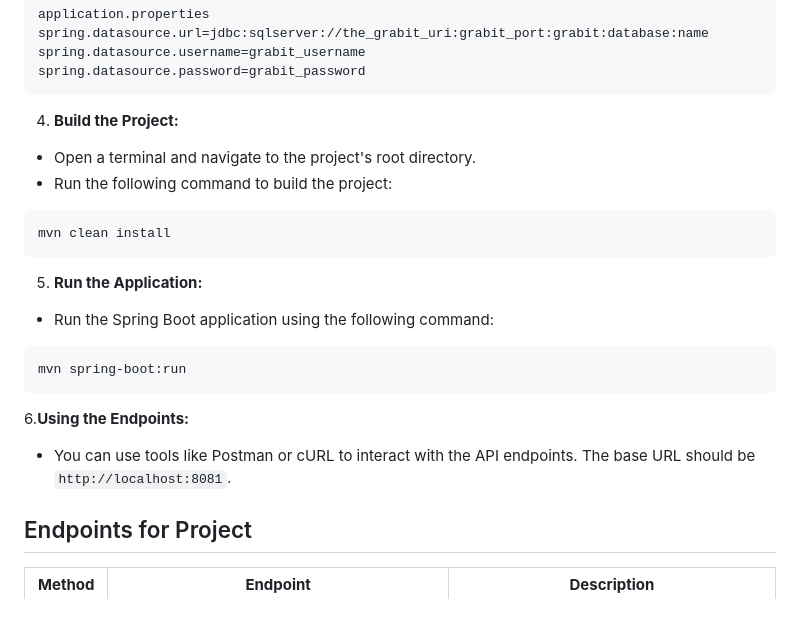
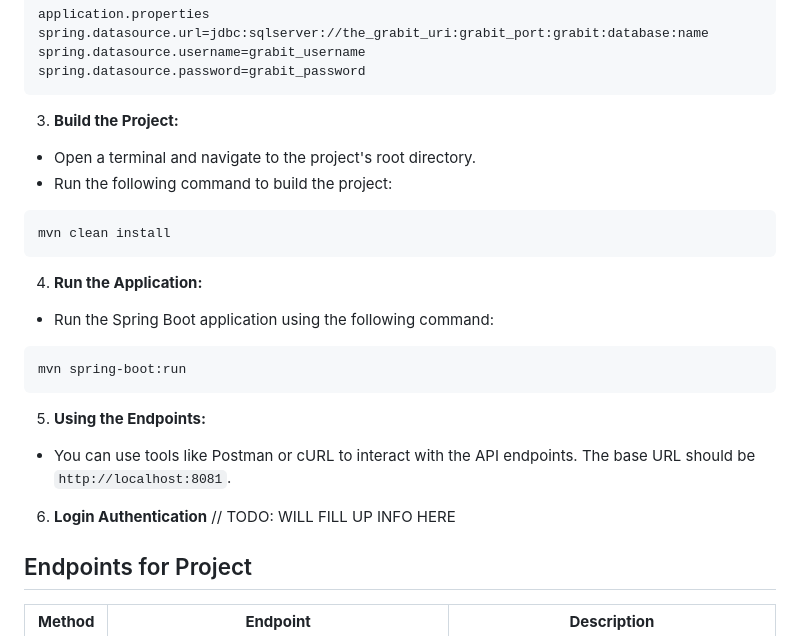
Before and after one commit to Liam-Henry-BBD/GrabIt, a Markdown page: README.md, the part around the change. Rendered like a GitHub page; blank space fills up the shorter version.

````diff
--- a/README.md
+++ b/README.md
@@ -133,7 +133,7 @@ spring.datasource.username=grabit_username
 spring.datasource.password=grabit_password
 ```
 
-4. **Build the Project:**
+3. **Build the Project:**
 
 - Open a terminal and navigate to the project's root directory.
 - Run the following command to build the project:
@@ -142,7 +142,7 @@ spring.datasource.password=grabit_password
 mvn clean install
 ```
 
-5. **Run the Application:**
+4. **Run the Application:**
 
 - Run the Spring Boot application using the following command:
 
@@ -150,9 +150,12 @@ mvn clean install
 mvn spring-boot:run
 ```
 
-6.**Using the Endpoints:**
+5. **Using the Endpoints:**
 
 - You can use tools like Postman or cURL to interact with the API endpoints. The base URL should be `http://localhost:8081`.
+
+6. **Login Authentication**
+// TODO: WILL FILL UP INFO HERE
 
 ## Endpoints for Project
 
````
